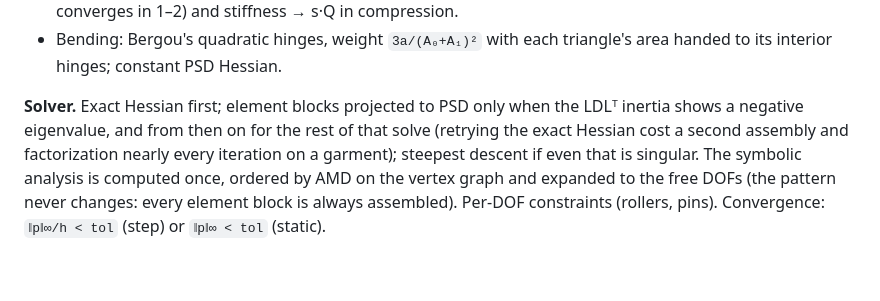
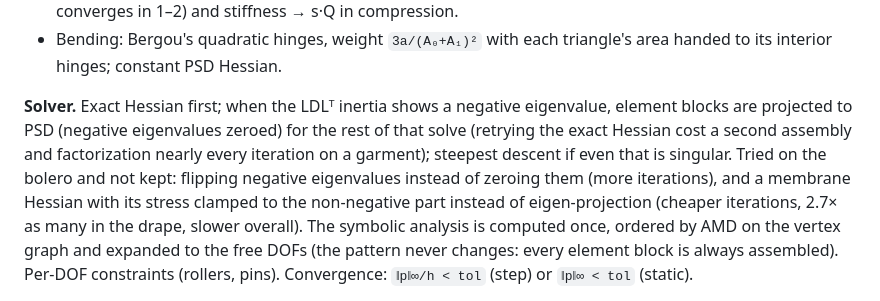
Before and after one commit to Dicklesworthstone/franken_textiles, a Markdown page: crates/ftx-drape/CONTRACT.md, the part around the change. Drawn GitHub-style; blank space fills up the shorter version.

```diff
--- a/crates/ftx-drape/CONTRACT.md
+++ b/crates/ftx-drape/CONTRACT.md
@@ -65,10 +65,12 @@ frame (+u along the grain).
 - Bending: Bergou's quadratic hinges, weight `3a/(A₀+A₁)²` with each triangle's area handed to its interior
   hinges; constant PSD Hessian.
 
-**Solver.** Exact Hessian first; element blocks projected to PSD only when the LDLᵀ inertia shows a
-negative eigenvalue, and from then on for the rest of that solve (retrying the exact Hessian cost a
-second assembly and factorization nearly every iteration on a garment); steepest descent if even that is
-singular. The symbolic analysis is computed once,
+**Solver.** Exact Hessian first; when the LDLᵀ inertia shows a negative eigenvalue, element blocks are
+projected to PSD (negative eigenvalues zeroed) for the rest of that solve (retrying the exact Hessian
+cost a second assembly and factorization nearly every iteration on a garment); steepest descent if even
+that is singular. Tried on the bolero and not kept: flipping negative eigenvalues instead of zeroing them
+(more iterations), and a membrane Hessian with its stress clamped to the non-negative part instead of
+eigen-projection (cheaper iterations, 2.7× as many in the drape, slower overall). The symbolic analysis is computed once,
 ordered by AMD on the vertex graph and expanded to the free DOFs (the pattern never changes: every
 element block is always assembled). Per-DOF constraints (rollers, pins). Convergence: `‖p‖∞/h < tol`
 (step) or `‖p‖∞ < tol` (static).
```
Also changed, not shown: README.md (+10 -1 lines), docs/images/bolero-on-anny-92cm.jpg (added), 1 other file.
